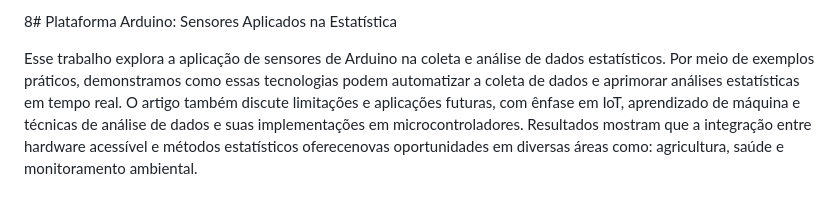
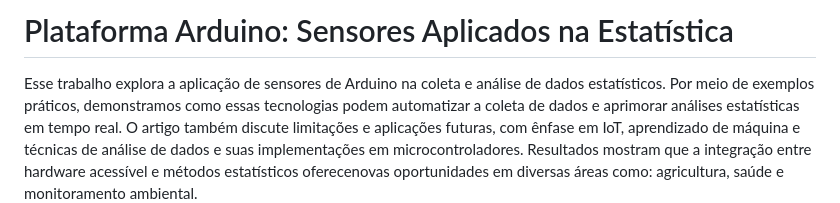
Before and after one commit to Jeffreypir/SensorArduino, a Markdown page: README.md, the part around the change. Rendered like a GitHub page.

Commit message:
Atualizar o README.md

```diff
--- a/README.md
+++ b/README.md
@@ -1,4 +1,4 @@
-8# Plataforma Arduino: Sensores  Aplicados na Estatística
+# Plataforma Arduino: Sensores  Aplicados na Estatística
 
 <div style="text-align: justify;">
 Esse trabalho explora a aplicação de sensores de Arduino na coleta e análise de dados estatísticos. Por meio de exemplos práticos, demonstramos como essas tecnologias podem automatizar a coleta de dados e aprimorar análises estatísticas em tempo real. O artigo também discute limitações e aplicações futuras, com ênfase em IoT, aprendizado de máquina e técnicas de análise de dados e suas implementações em microcontroladores. Resultados mostram que a integração entre hardware acessível e métodos estatísticos oferecenovas oportunidades em diversas áreas como: agricultura, saúde e monitoramento ambiental.
```
